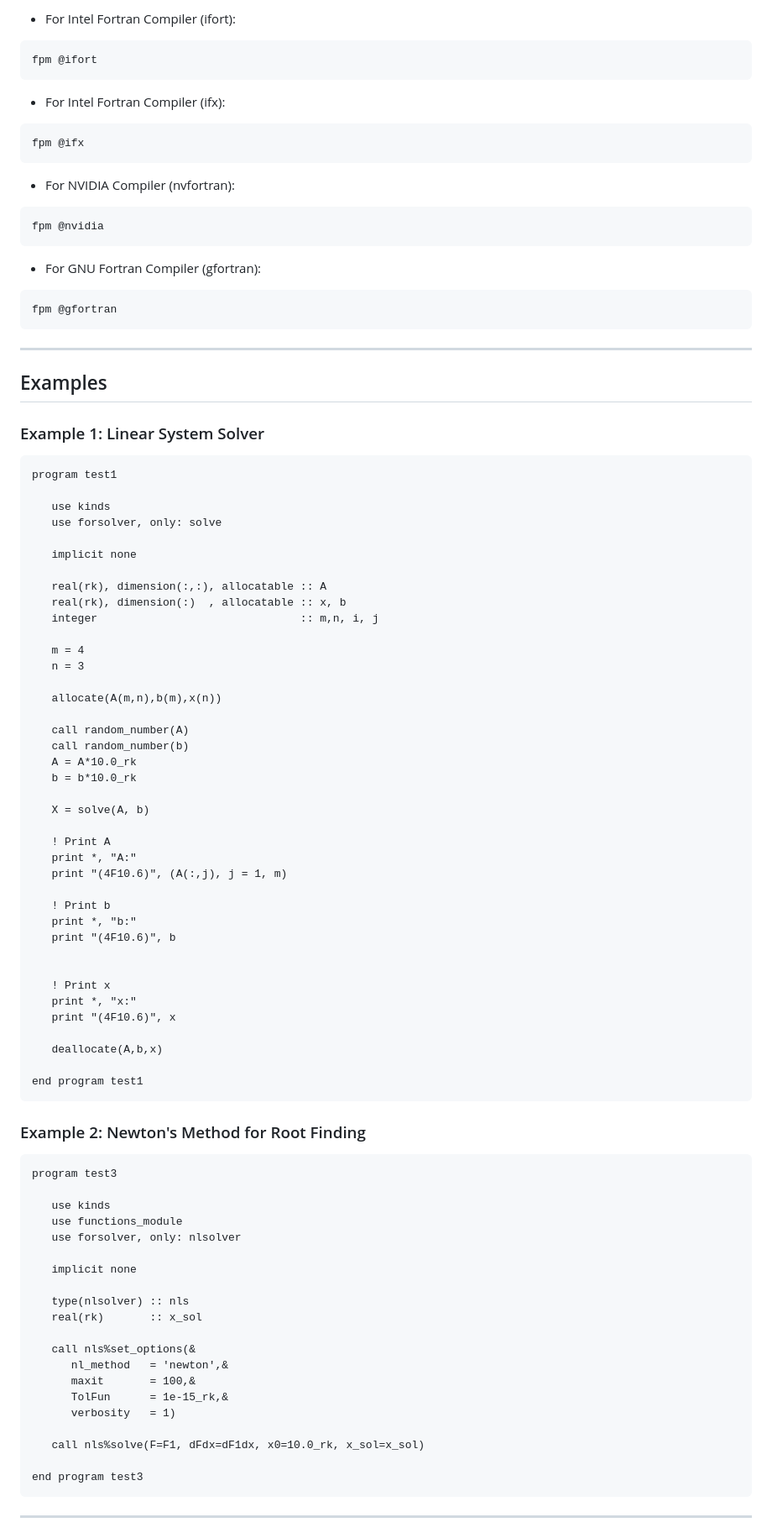
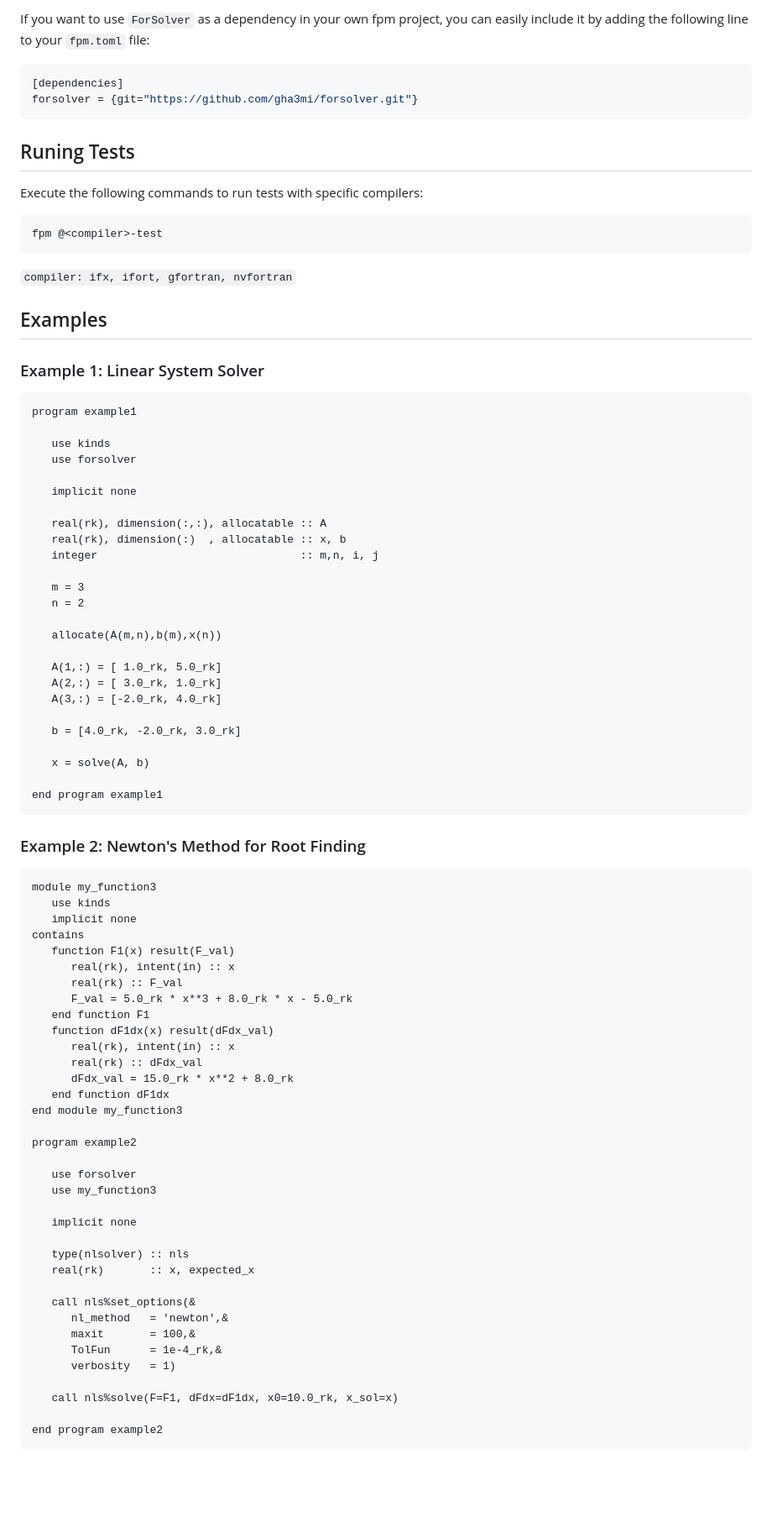
Before and after one commit to gha3mi/forsolver, a Markdown page: README.md, the part around the change printed below. Shown: that part at 84% size. Drawn GitHub-style; blank space fills up the shorter version.

````diff
--- a/README.md
+++ b/README.md
@@ -86,34 +64,31 @@ The `tests` directory contains test programs to verify the functionality of the
 
-- For Intel Fortran Compiler (ifort):
-```bash
-fpm @ifort
+If you want to use `ForSolver` as a dependency in your own fpm project,
+you can easily include it by adding the following line to your `fpm.toml` file:
+
+```toml
+[dependencies]
+forsolver = {git="https://github.com/gha3mi/forsolver.git"}
 ```
 
-- For Intel Fortran Compiler (ifx):
-```bash
-fpm @ifx
+## Runing Tests
+
+Execute the following commands to run tests with specific compilers:
+
+```shell
+fpm @<compiler>-test
 ```
+`compiler: ifx, ifort, gfortran, nvfortran`
 
-- For NVIDIA Compiler (nvfortran):
-```bash
-fpm @nvidia
-```
-
-- For GNU Fortran Compiler (gfortran):
-```bash
-fpm @gfortran
-```
------
 
 ## Examples
 
 ### Example 1: Linear System Solver
 
 ```fortran
-program test1
+program example1
 
    use kinds
-   use forsolver, only: solve
+   use forsolver
 
    implicit none
 
@@ -121,59 +96,59 @@ program test1
    real(rk), dimension(:)  , allocatable :: x, b
    integer                               :: m,n, i, j
 
-   m = 4
-   n = 3
+   m = 3
+   n = 2
 
    allocate(A(m,n),b(m),x(n))
 
-   call random_number(A)
-   call random_number(b)
-   A = A*10.0_rk
-   b = b*10.0_rk
+   A(1,:) = [ 1.0_rk, 5.0_rk]
+   A(2,:) = [ 3.0_rk, 1.0_rk]
+   A(3,:) = [-2.0_rk, 4.0_rk]
 
-   X = solve(A, b)
+   b = [4.0_rk, -2.0_rk, 3.0_rk]
 
-   ! Print A
-   print *, "A:"
-   print "(4F10.6)", (A(:,j), j = 1, m)
+   x = solve(A, b)
 
-   ! Print b
-   print *, "b:"
-   print "(4F10.6)", b
-
-
-   ! Print x
-   print *, "x:"
-   print "(4F10.6)", x
-
-   deallocate(A,b,x)
-
-end program test1
+end program example1
 ```
 
 ### Example 2: Newton's Method for Root Finding
 
 ```fortran
-program test3
+module my_function3
+   use kinds
+   implicit none
+contains
+   function F1(x) result(F_val)
+      real(rk), intent(in) :: x
+      real(rk) :: F_val
+      F_val = 5.0_rk * x**3 + 8.0_rk * x - 5.0_rk
+   end function F1
+   function dF1dx(x) result(dFdx_val)
+      real(rk), intent(in) :: x
+      real(rk) :: dFdx_val
+      dFdx_val = 15.0_rk * x**2 + 8.0_rk
+   end function dF1dx
+end module my_function3
 
-   use kinds
-   use functions_module
-   use forsolver, only: nlsolver
+program example2
+
+   use forsolver
+   use my_function3
 
    implicit none
 
    type(nlsolver) :: nls
-   real(rk)       :: x_sol
+   real(rk)       :: x, expected_x
 
    call nls%set_options(&
       nl_method   = 'newton',&
       maxit       = 100,&
-      TolFun      = 1e-15_rk,&
+      TolFun      = 1e-4_rk,&
       verbosity   = 1)
 
-   call nls%solve(F=F1, dFdx=dF1dx, x0=10.0_rk, x_sol=x_sol)
+   call nls%solve(F=F1, dFdx=dF1dx, x0=10.0_rk, x_sol=x)
 
-end program test3
+end program example2
 ```
------
 
````
Also changed, not shown: other parts of README.md (+33 -48 lines).
